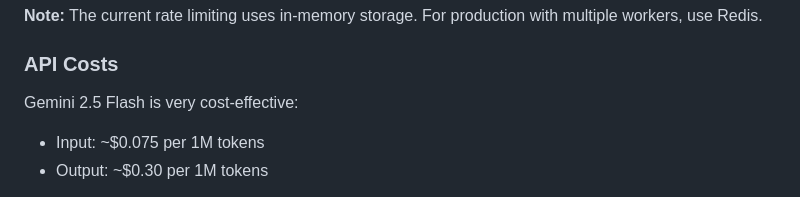
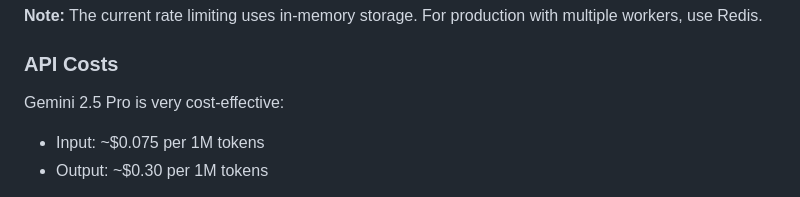
Before and after one commit to brockpluimer/llmri, a Markdown page: README.md, the part around the change. GitHub-like rendering.

```diff
--- a/README.md
+++ b/README.md
@@ -156,7 +156,7 @@ MAX_REQUESTS_PER_WINDOW = 1
 
 ### API Costs
 
-Gemini 2.5 Flash is very cost-effective:
+Gemini 2.5 Pro is very cost-effective:
 - Input: ~$0.075 per 1M tokens
 - Output: ~$0.30 per 1M tokens
 
```
